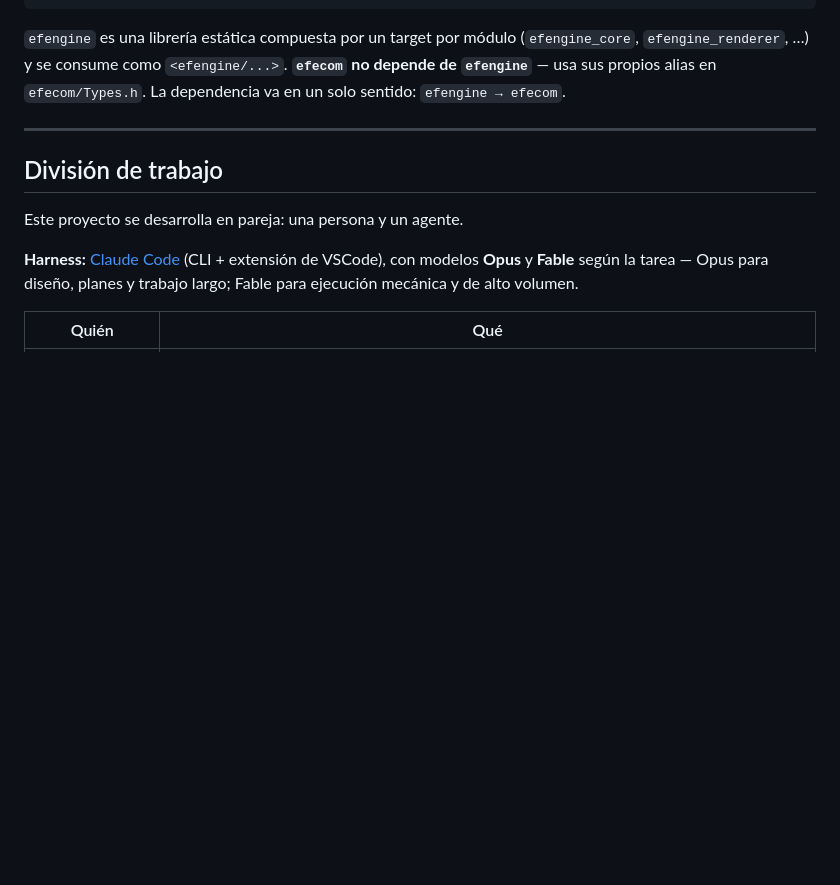
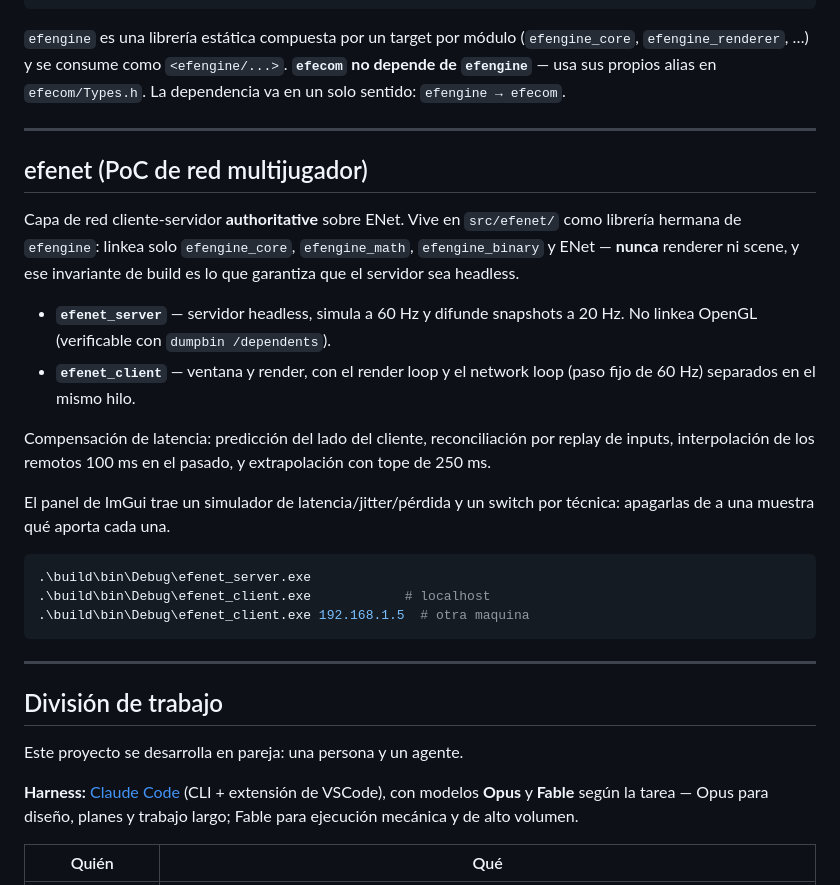
Before and after one commit to elFonTii/efengine, a Markdown page: README.md, the part around the change. Drawn GitHub-style; blank space fills up the shorter version.

Commit message:
README - se documenta efenet y los dos ejecutables del PoC
Co-Authored-By: Claude Opus 5 <noreply@anthropic.com>

````diff
--- a/README.md
+++ b/README.md
@@ -48,6 +48,33 @@ efengine/
 ```
 
 `efengine` es una librería estática compuesta por un target por módulo (`efengine_core`, `efengine_renderer`, …) y se consume como `<efengine/...>`. **`efecom` no depende de `efengine`** — usa sus propios alias en `efecom/Types.h`. La dependencia va en un solo sentido: `efengine → efecom`.
+
+---
+
+## efenet (PoC de red multijugador)
+
+Capa de red cliente-servidor **authoritative** sobre ENet. Vive en `src/efenet/`
+como librería hermana de `efengine`: linkea solo `efengine_core`,
+`efengine_math`, `efengine_binary` y ENet — **nunca** renderer ni scene, y ese
+invariante de build es lo que garantiza que el servidor sea headless.
+
+- **`efenet_server`** — servidor headless, simula a 60 Hz y difunde snapshots a
+  20 Hz. No linkea OpenGL (verificable con `dumpbin /dependents`).
+- **`efenet_client`** — ventana y render, con el render loop y el network loop
+  (paso fijo de 60 Hz) separados en el mismo hilo.
+
+Compensación de latencia: predicción del lado del cliente, reconciliación por
+replay de inputs, interpolación de los remotos 100 ms en el pasado, y
+extrapolación con tope de 250 ms.
+
+El panel de ImGui trae un simulador de latencia/jitter/pérdida y un switch por
+técnica: apagarlas de a una muestra qué aporta cada una.
+
+```powershell
+.\build\bin\Debug\efenet_server.exe
+.\build\bin\Debug\efenet_client.exe            # localhost
+.\build\bin\Debug\efenet_client.exe 192.168.1.5  # otra maquina
+```
 
 ---
 
````
